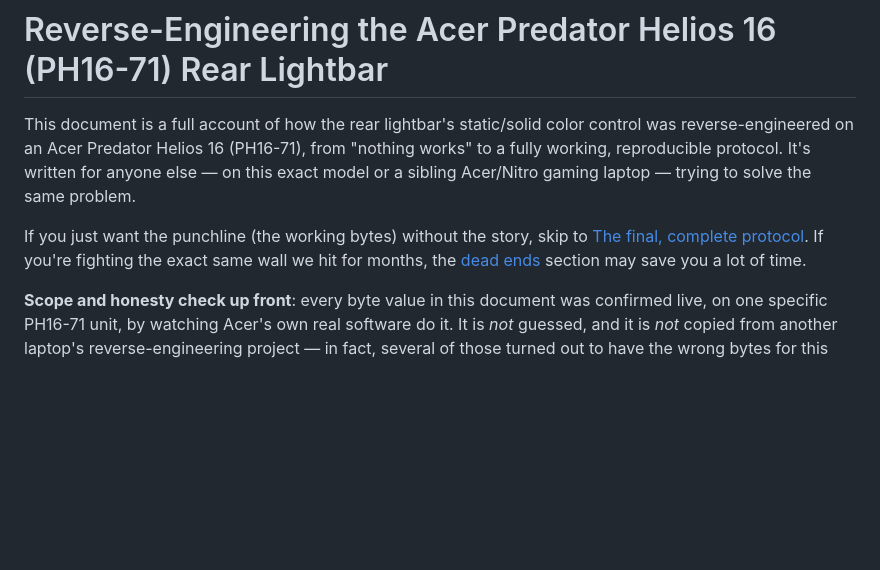
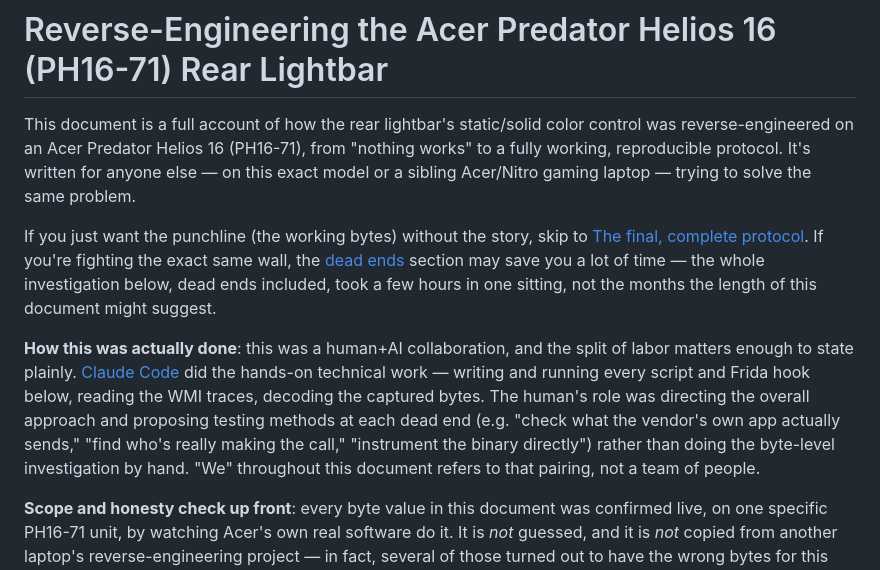
Before and after one commit to jadamsky/jma-studio-rgb-keyboard, a Markdown page: LIGHTBAR_REVERSE_ENGINEERING.md, the part around the change. GitHub-like rendering; blank space fills up the shorter version.

```diff
--- a/LIGHTBAR_REVERSE_ENGINEERING.md
+++ b/LIGHTBAR_REVERSE_ENGINEERING.md
@@ -8,8 +8,22 @@ sibling Acer/Nitro gaming laptop — trying to solve the same problem.
 
 If you just want the punchline (the working bytes) without the story,
 skip to [The final, complete protocol](#the-final-complete-protocol).
-If you're fighting the exact same wall we hit for months, the [dead
-ends](#dead-ends-what-did-not-work) section may save you a lot of time.
+If you're fighting the exact same wall, the [dead
+ends](#dead-ends-what-did-not-work) section may save you a lot of
+time — the whole investigation below, dead ends included, took a few
+hours in one sitting, not the months the length of this document might
+suggest.
+
+**How this was actually done**: this was a human+AI collaboration, and
+the split of labor matters enough to state plainly. [Claude
+Code](https://claude.com/claude-code) did the hands-on technical work —
+writing and running every script and Frida hook below, reading the WMI
+traces, decoding the captured bytes. The human's role was directing
+the overall approach and proposing testing methods at each dead end
+(e.g. "check what the vendor's own app actually sends," "find who's
+really making the call," "instrument the binary directly") rather than
+doing the byte-level investigation by hand. "We" throughout this
+document refers to that pairing, not a team of people.
 
 **Scope and honesty check up front**: every byte value in this document
 was confirmed live, on one specific PH16-71 unit, by watching Acer's own
```
Also changed, not shown: LIGHTBAR_SUMMARY.md (+15 -8 lines).
